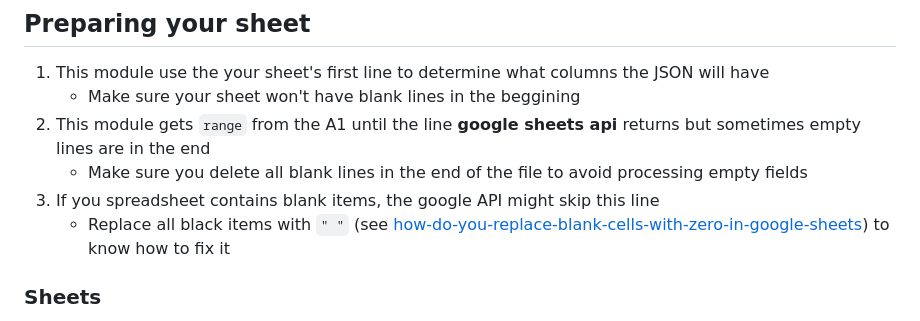
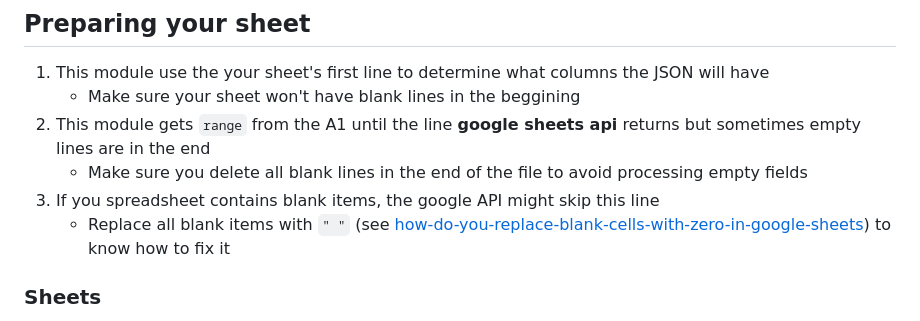
Before and after one commit to ErickWendel/nodered-google-sheets-to-json-stream, a Markdown page: README.md, the part around the change. Rendered like a GitHub page.

Commit message:
docs: fix typo
Signed-off-by: Erick Wendel <erick.workspace@gmail.com>

```diff
--- a/README.md
+++ b/README.md
@@ -48,7 +48,7 @@ Share your sheet with the email address of the service account eg `nodered@noder
 2. This module gets `range` from the A1 until the line **google sheets api** returns but sometimes empty lines are in the end
     - Make sure you delete all blank lines in the end of the file to avoid processing empty fields
 3. If you spreadsheet contains blank items, the google API might skip this line
-    - Replace all black items with `" "` (see [how-do-you-replace-blank-cells-with-zero-in-google-sheets](https://scales.arabpsychology.com/stats/how-do-you-replace-blank-cells-with-zero-in-google-sheets/#google_vignette)) to know how to fix it
+    - Replace all blank items with `" "` (see [how-do-you-replace-blank-cells-with-zero-in-google-sheets](https://scales.arabpsychology.com/stats/how-do-you-replace-blank-cells-with-zero-in-google-sheets/#google_vignette)) to know how to fix it
 
 ### Sheets
 
```
